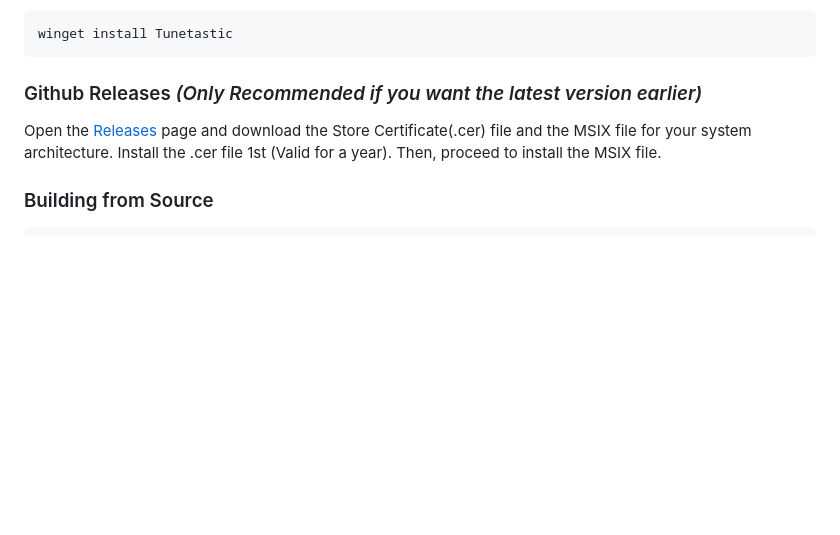
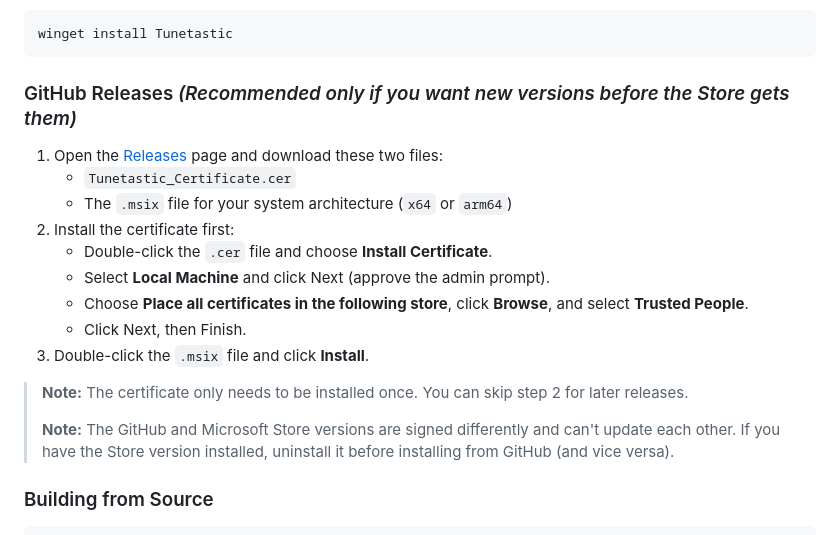
Before and after one commit to AMit-KP/Tunetastic, a Markdown page: README.md, the part around the change. GitHub-like rendering; blank space fills up the shorter version.

Commit message:
Revise GitHub Releases section in README
Updated instructions for GitHub Releases and installation steps.

Signed-off-by: Amit Patra <31103000+AMit-KP@users.noreply.github.com>

````diff
--- a/README.md
+++ b/README.md
@@ -308,9 +308,21 @@ Open Command Prompt or Powershell on your windows and type the following
 winget install Tunetastic
 ```
 
-### Github Releases *(Only Recommended if you want the latest version earlier)*
+### GitHub Releases *(Recommended only if you want new versions before the Store gets them)*
 
-Open the [Releases](https://github.com/AMit-KP/Tunetastic/releases) page and download the Store Certificate(.cer) file and the MSIX file for your system architecture. Install the .cer file 1st (Valid for a year). Then, proceed to install the MSIX file.
+1. Open the [Releases](https://github.com/AMit-KP/Tunetastic/releases) page and download these two files:
+   - `Tunetastic_Certificate.cer`
+   - The `.msix` file for your system architecture (`x64` or `arm64`)
+2. Install the certificate first:
+   - Double-click the `.cer` file and choose **Install Certificate**.
+   - Select **Local Machine** and click Next (approve the admin prompt).
+   - Choose **Place all certificates in the following store**, click **Browse**, and select **Trusted People**.
+   - Click Next, then Finish.
+3. Double-click the `.msix` file and click **Install**.
+
+> **Note:** The certificate only needs to be installed once. You can skip step 2 for later releases.
+>
+> **Note:** The GitHub and Microsoft Store versions are signed differently and can't update each other. If you have the Store version installed, uninstall it before installing from GitHub (and vice versa).
 
 ### Building from Source
 
````
